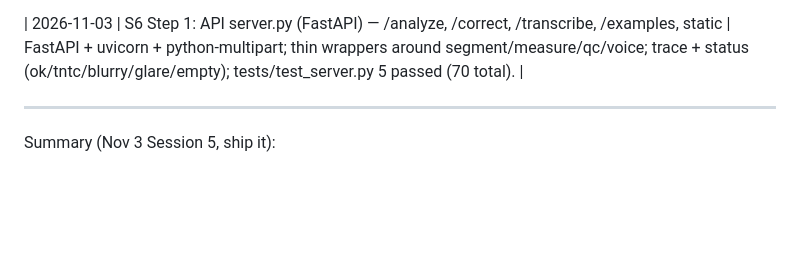
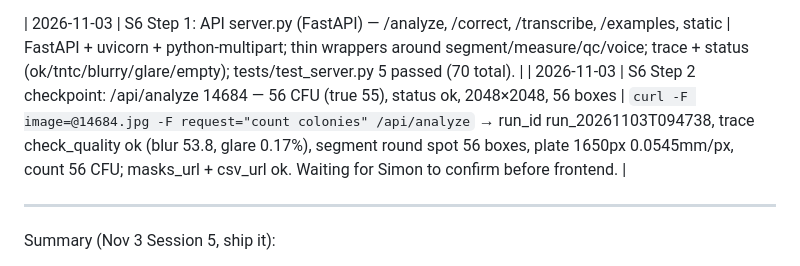
Before and after one commit to Cmon3/LabVision, a Markdown page: BUILD_LOG.md, the part around the change. Rendered like a GitHub page; blank space fills up the shorter version.

Commit message:
S6 Step 2 checkpoint: /api/analyze 14684 — 56 CFU, trace ok, waiting for frontend confirm

```diff
--- a/BUILD_LOG.md
+++ b/BUILD_LOG.md
@@ -61,6 +61,7 @@ Summary (Oct 31 Session 4, measured features + honest grouping):
 - Next: polish app (descriptive-only table), update README, record video Nov 1-4.
 
 | 2026-11-03 | S6 Step 1: API server.py (FastAPI) — /analyze, /correct, /transcribe, /examples, static | FastAPI + uvicorn + python-multipart; thin wrappers around segment/measure/qc/voice; trace + status (ok/tntc/blurry/glare/empty); tests/test_server.py 5 passed (70 total). |
+| 2026-11-03 | S6 Step 2 checkpoint: /api/analyze 14684 — 56 CFU (true 55), status ok, 2048×2048, 56 boxes | `curl -F image=@14684.jpg -F request="count colonies" /api/analyze` → run_id run_20261103T094738, trace check_quality ok (blur 53.8, glare 0.17%), segment round spot 56 boxes, plate 1650px 0.0545mm/px, count 56 CFU; masks_url + csv_url ok. Waiting for Simon to confirm before frontend. |
 
 ---
 Summary (Nov 3 Session 5, ship it):
```
